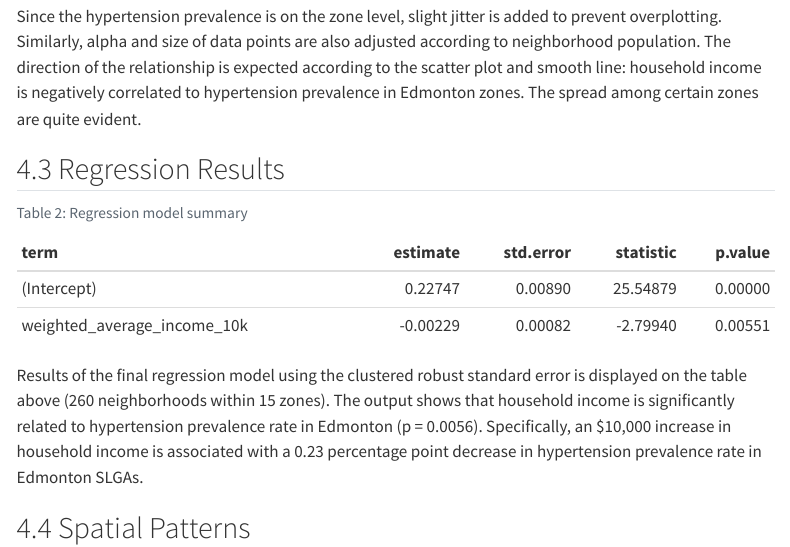
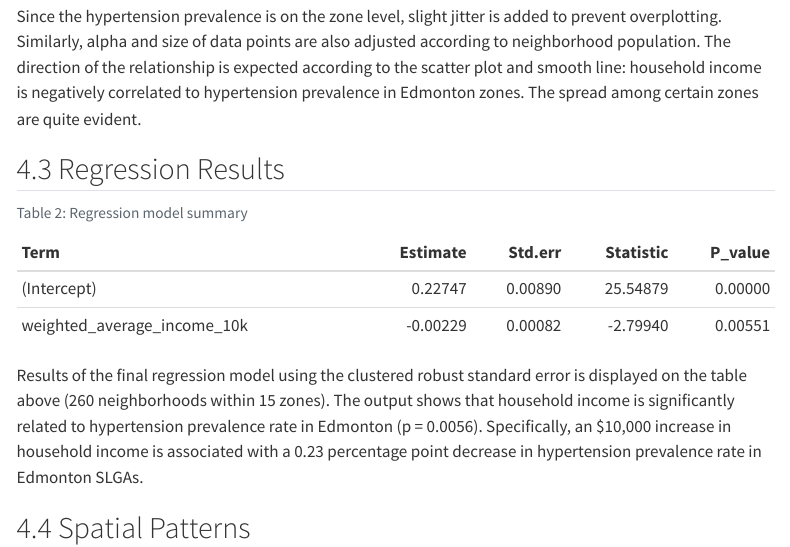
Before and after one commit to BigMikeZ/yeg_health_equity, a Quarto document (yeg_health_equity_final_report.qmd): the page in a window 1100 px wide, from 4700 px down. Rendered offline with R 4.5, knitr and Pandoc in place of Quarto, with nearby package versions; code that draws random numbers runs with fixed seeds of ours; some code elsewhere in the file could not run offline; menus at the side of the page are left out; common packages that the code uses without loading them are loaded.

Commit message:
Change column names of the model output.

````diff
--- a/yeg_health_equity_final_report.qmd
+++ b/yeg_health_equity_final_report.qmd
@@ -168,6 +168,13 @@ library(knitr)
 yeg_model_robust <- read_rds("output/yeg_model_robust.rds")
 yeg_model_robust |>
   tidy() |>
+  rename(
+    Term = term,
+    Estimate = estimate,
+    Std.err = std.error,
+    Statistic = statistic,
+    P_value = p.value
+  ) |>
   kable(digits = 5)
 ```
 
````
